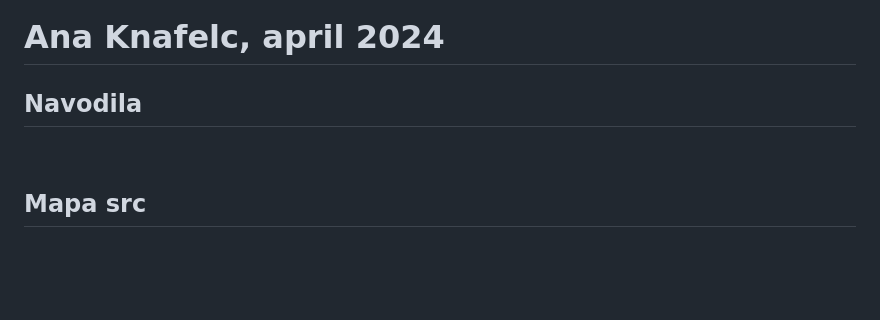
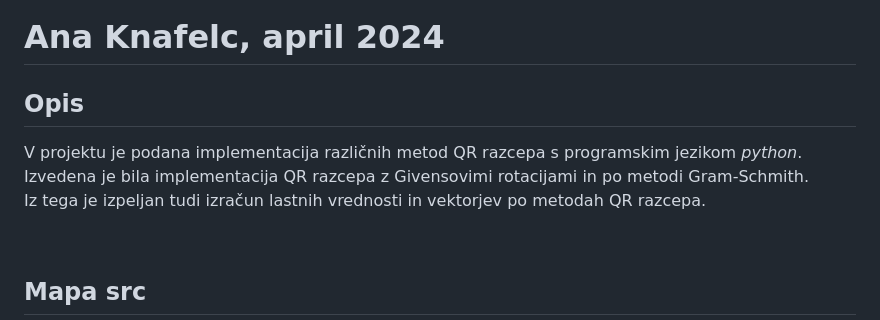
Before and after one commit to AnaKna/NU_MAT_2024, a Markdown page: DN_1/README.md, the part around the change. Rendered like a GitHub page; blank space fills up the shorter version.

```diff
--- a/DN_1/README.md
+++ b/DN_1/README.md
@@ -2,7 +2,11 @@
 
 # Ana Knafelc, april 2024
 
-## Navodila
+## Opis
+
+V projektu je podana implementacija različnih metod QR razcepa s programskim jezikom *python*.\
+Izvedena je bila implementacija QR razcepa z Givensovimi rotacijami in po metodi Gram-Schmith.\
+Iz tega je izpeljan tudi izračun lastnih vrednosti in vektorjev po metodah QR razcepa.
 
 <br/>
 
```
